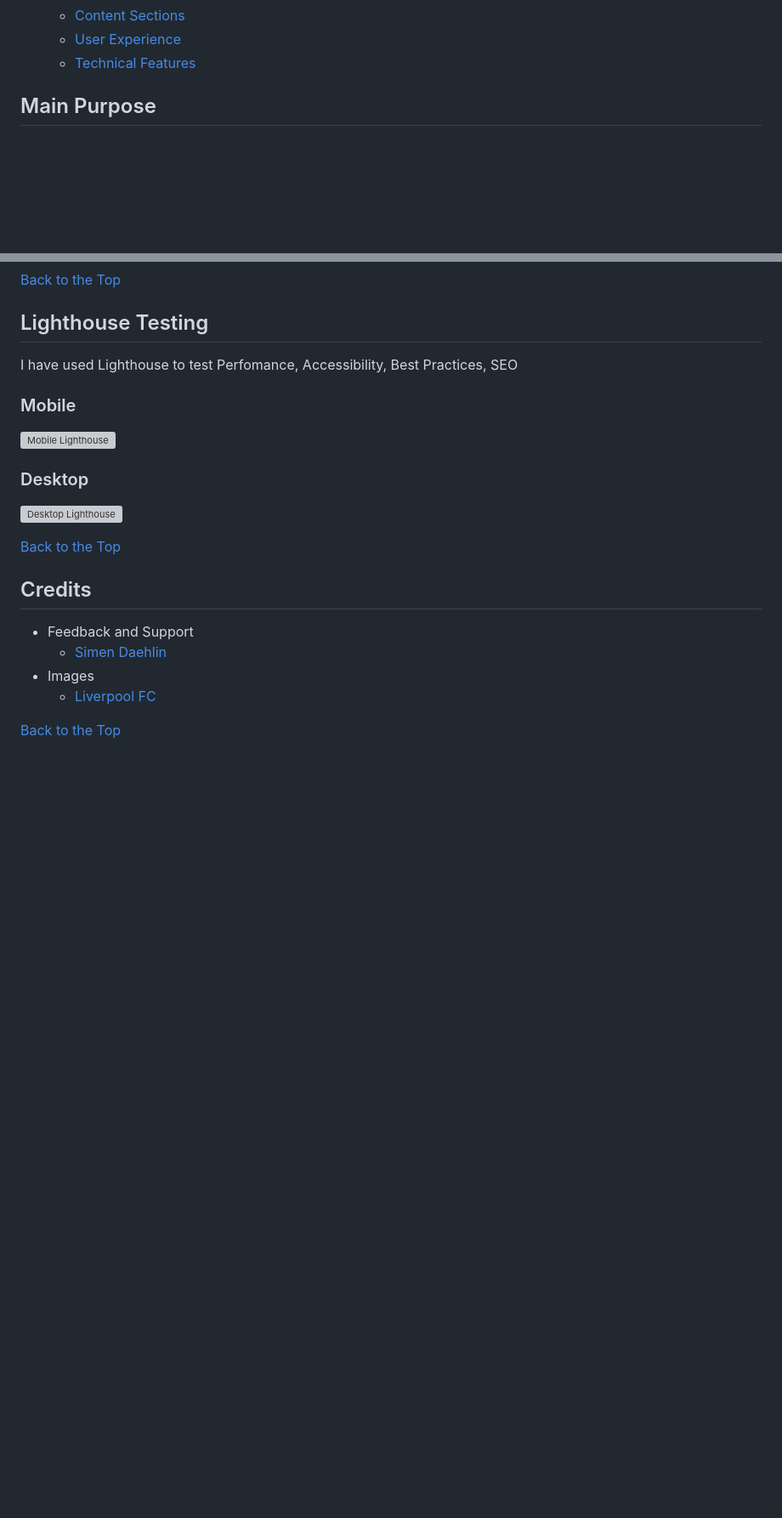
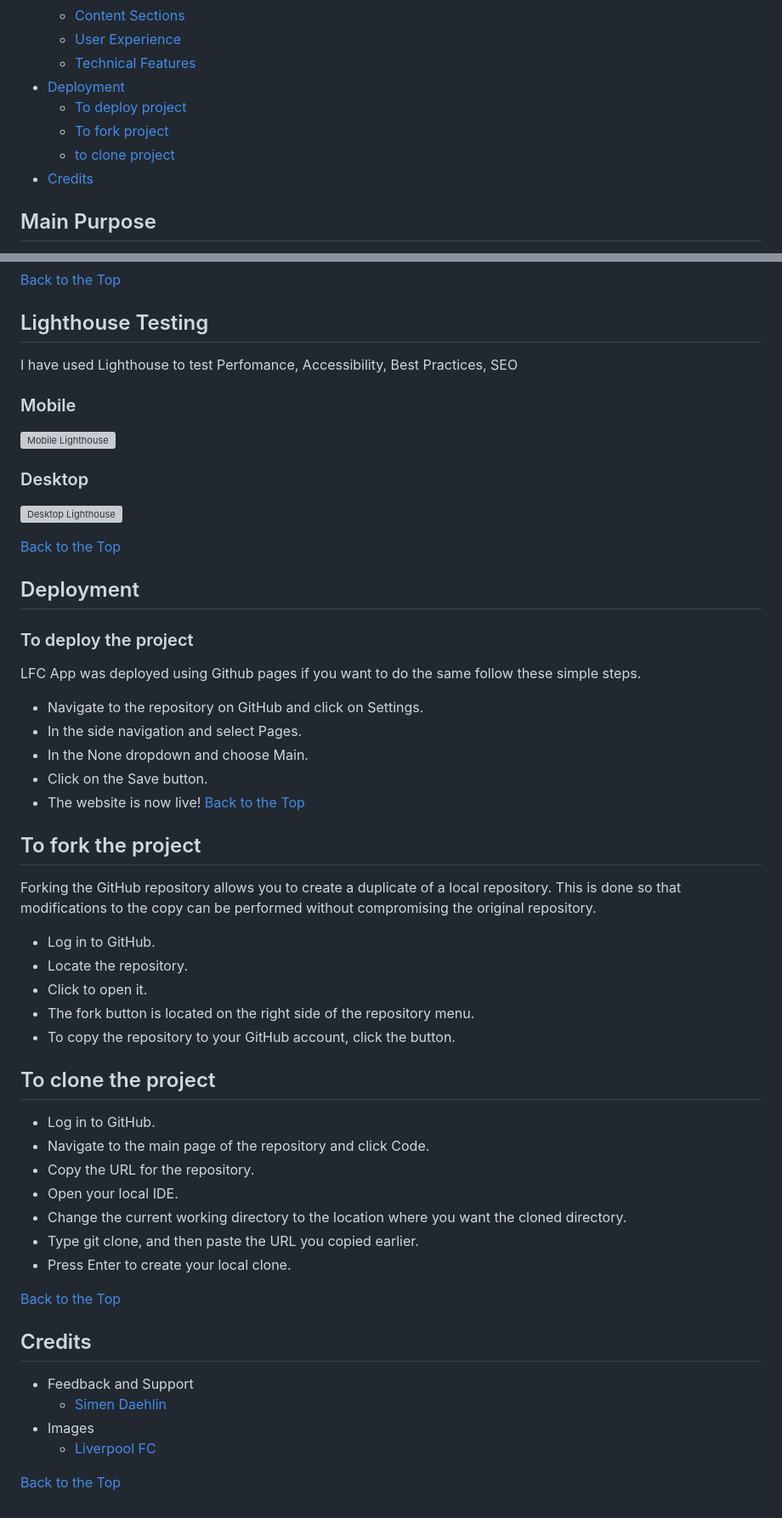
Before and after one commit to brandonlea/LFC-Fan-Page, a Markdown page: README.md, 2 parts joined by grey strips. Shown at 85% size. Rendered like a GitHub page; blank space fills up the shorter version; grey boxes are pictures that could not be loaded.

Commit message:
Added links for deployment and credits and finished up messages.

```diff
--- a/README.md
+++ b/README.md
@@ -37,6 +37,11 @@ The ultimate page for fans to come and find history about the club, showing all
   - [Content Sections](#content-sections)
   - [User Experience](#user-experience)
   - [Technical Features](#technical-features)
+- [Deployment](#deployment)
+  - [To deploy project](#to-deploy-the-project)
+  - [To fork project](#to-fork-the-project)
+  - [to clone project](#to-clone-the-project)
+- [Credits](#credits)
 
 ## Main Purpose
 
@@ -283,6 +288,40 @@ I have used Lighthouse to test Perfomance, Accessibility, Best Practices, SEO
 ![Desktop Lighthouse](docs/tests/desktop-lighthouse.png)
 
 [Back to the Top](#contents)
+
+## Deployment
+
+### To deploy the project
+LFC App was deployed using Github pages if you want to do the same follow these simple steps.
+
+- Navigate to the repository on GitHub and click on Settings.
+- In the side navigation and select Pages.
+- In the None dropdown and choose Main.
+- Click on the Save button.
+- The website is now live!
+[Back to the Top](#contents)
+
+## To fork the project
+Forking the GitHub repository allows you to create a duplicate of a local repository. This is done so that modifications to the copy can be performed without compromising the original repository.
+
+- Log in to GitHub.
+- Locate the repository.
+- Click to open it.
+- The fork button is located on the right side of the repository menu.
+- To copy the repository to your GitHub account, click the button.
+
+## To clone the project
+
+- Log in to GitHub.
+- Navigate to the main page of the repository and click Code.
+- Copy the URL for the repository.
+- Open your local IDE.
+- Change the current working directory to the location where you want the cloned directory.
+- Type git clone, and then paste the URL you copied earlier.
+- Press Enter to create your local clone.
+
+[Back to the Top](#contents)
+
 ## Credits
 
 - Feedback and Support
```
